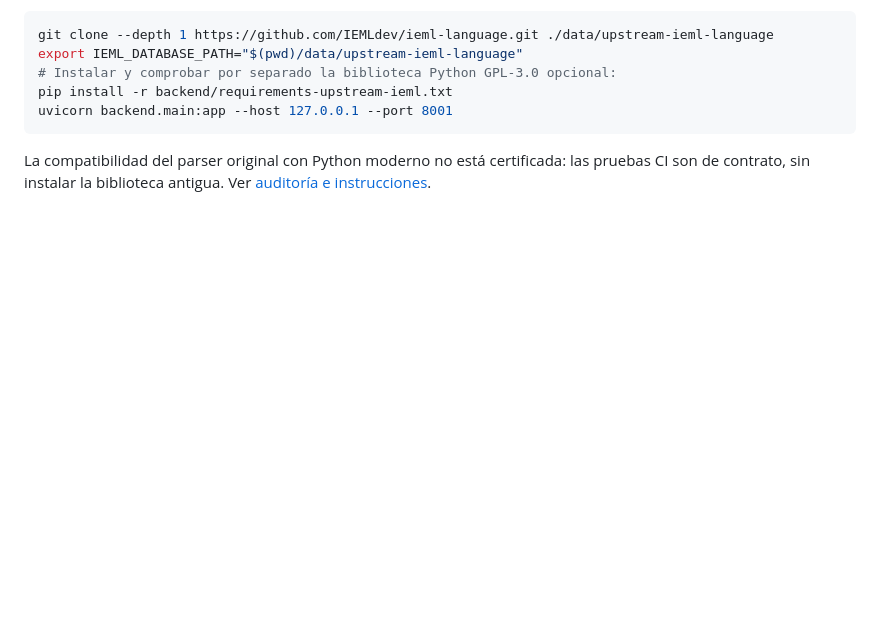
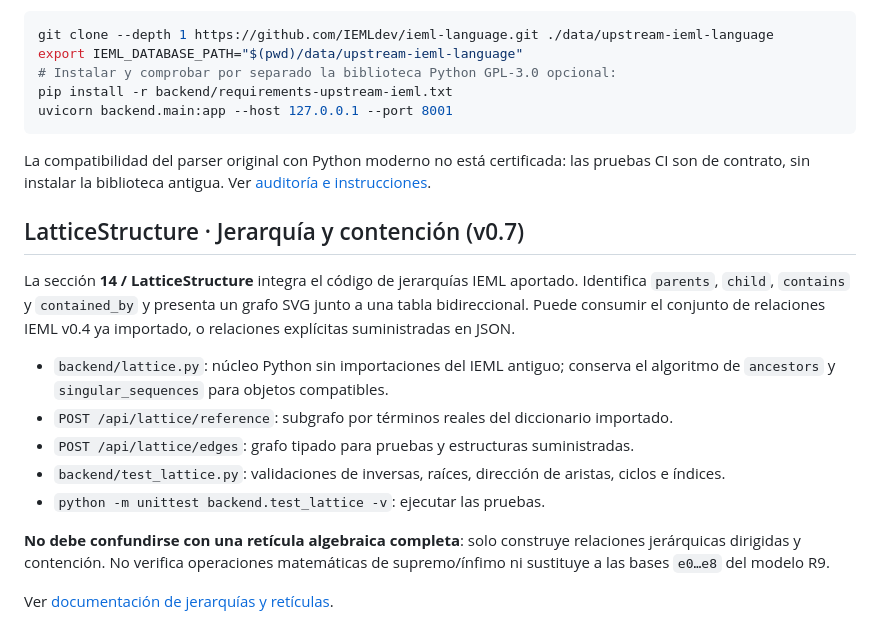
Before and after one commit to Nagorik11/ada-ieml-lab, a Markdown page: README.md, the part around the change. Rendered like a GitHub page; blank space fills up the shorter version.

Commit message:
docs(readme): describe IEML lattice graph and its limits

````diff
--- a/README.md
+++ b/README.md
@@ -83,3 +83,17 @@ uvicorn backend.main:app --host 127.0.0.1 --port 8001
 ```
 
 La compatibilidad del parser original con Python moderno no está certificada: las pruebas CI son de contrato, sin instalar la biblioteca antigua. Ver [auditoría e instrucciones](docs/IEML_DATABASE_NOTEBOOK.md).
+
+## LatticeStructure · Jerarquía y contención (v0.7)
+
+La sección **14 / LatticeStructure** integra el código de jerarquías IEML aportado. Identifica `parents`, `child`, `contains` y `contained_by` y presenta un grafo SVG junto a una tabla bidireccional. Puede consumir el conjunto de relaciones IEML v0.4 ya importado, o relaciones explícitas suministradas en JSON.
+
+- `backend/lattice.py`: núcleo Python sin importaciones del IEML antiguo; conserva el algoritmo de `ancestors` y `singular_sequences` para objetos compatibles.
+- `POST /api/lattice/reference`: subgrafo por términos reales del diccionario importado.
+- `POST /api/lattice/edges`: grafo tipado para pruebas y estructuras suministradas.
+- `backend/test_lattice.py`: validaciones de inversas, raíces, dirección de aristas, ciclos e índices.
+- `python -m unittest backend.test_lattice -v`: ejecutar las pruebas.
+
+**No debe confundirse con una retícula algebraica completa**: solo construye relaciones jerárquicas dirigidas y contención. No verifica operaciones matemáticas de supremo/ínfimo ni sustituye a las bases `e0…e8` del modelo R9.
+
+Ver [documentación de jerarquías y retículas](docs/LATTICE_STRUCTURE.md).
````
